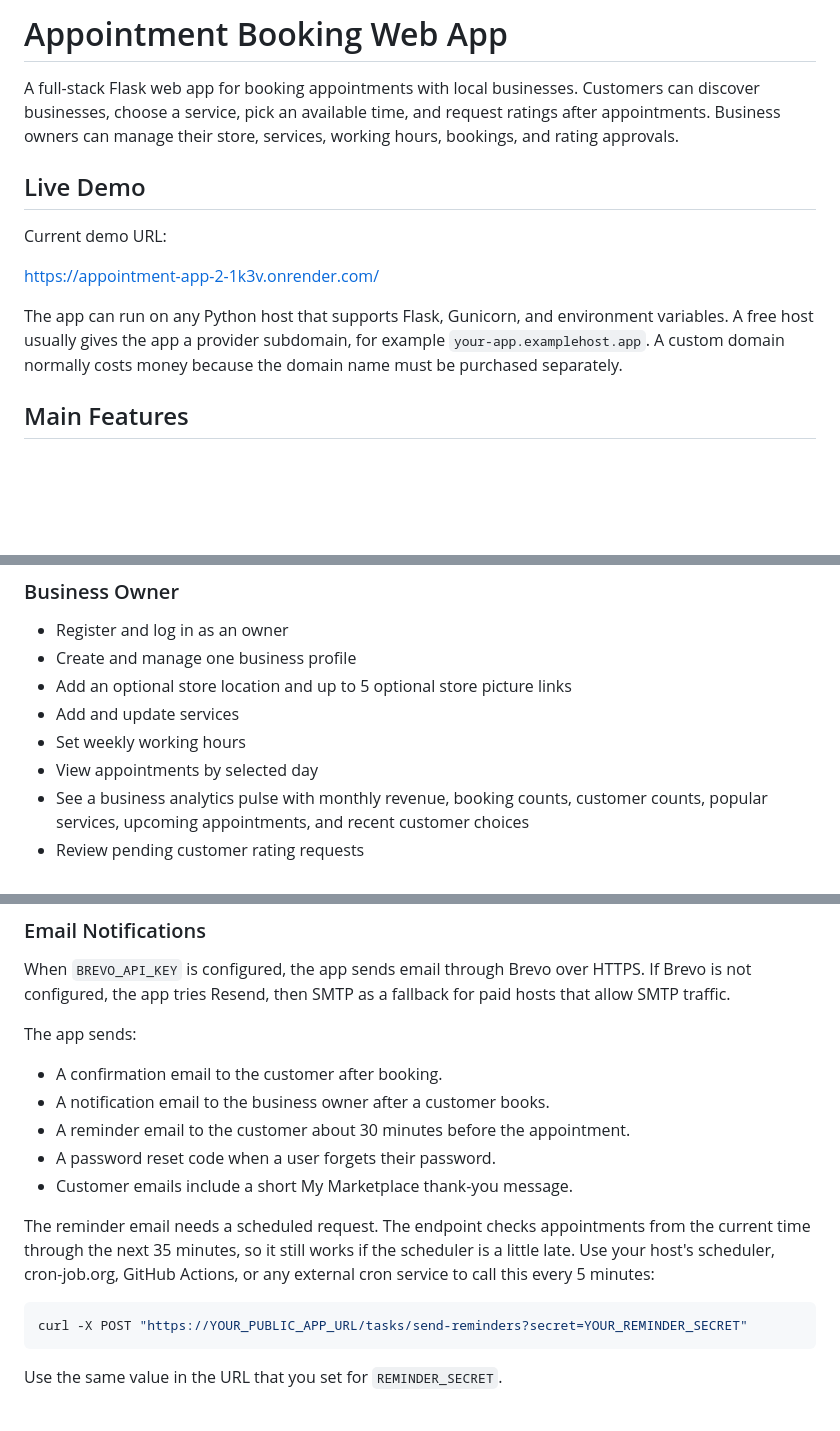
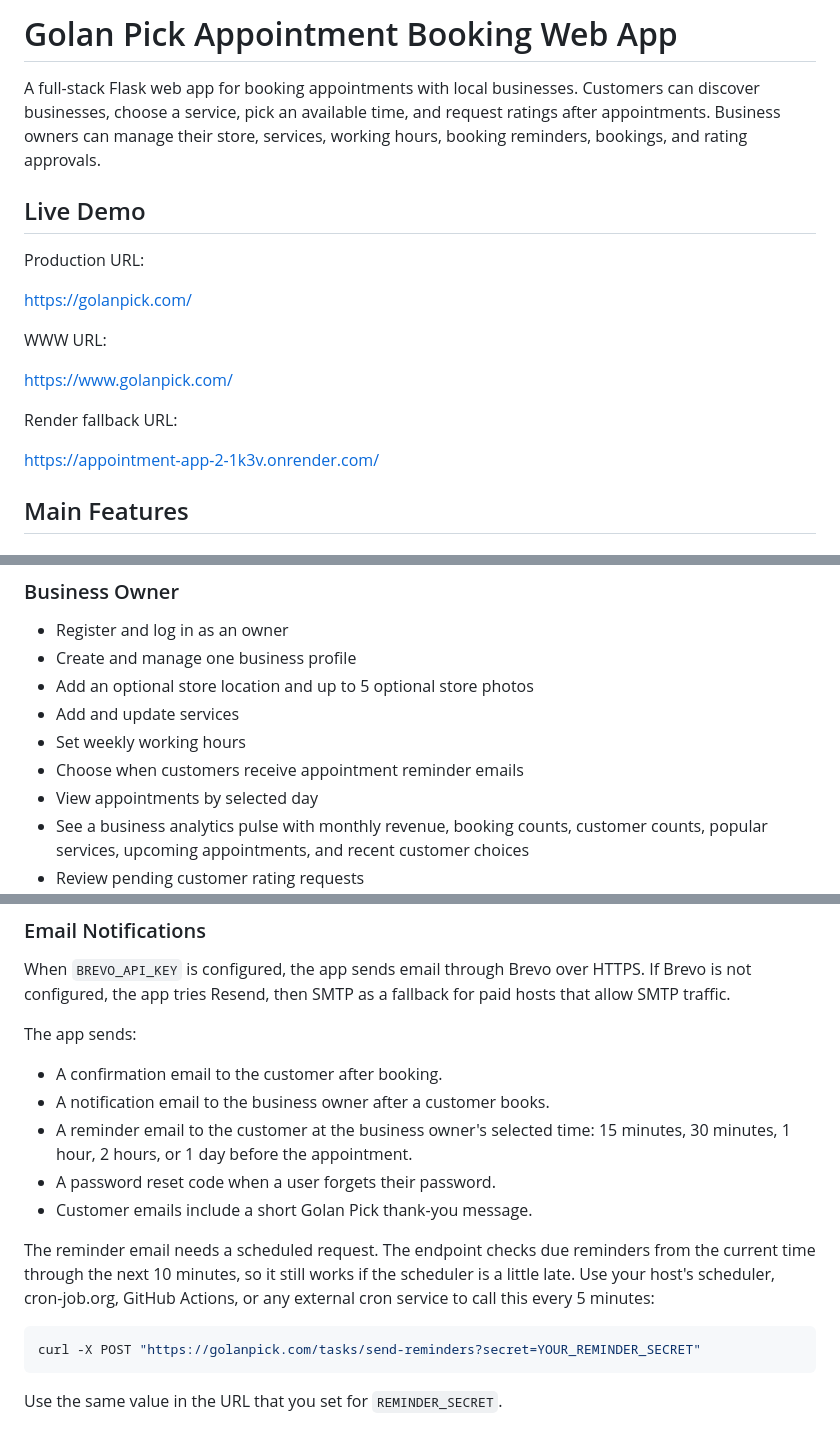
Before and after one commit to hady1012/appointment-app, a Markdown page: README.md, 3 parts joined by grey strips. Drawn GitHub-style; blank space fills up the shorter version.

Commit message:
Update README for Golan Pick launch

````diff
--- a/README.md
+++ b/README.md
@@ -1,14 +1,20 @@
-# Appointment Booking Web App
+# Golan Pick Appointment Booking Web App
 
-A full-stack Flask web app for booking appointments with local businesses. Customers can discover businesses, choose a service, pick an available time, and request ratings after appointments. Business owners can manage their store, services, working hours, bookings, and rating approvals.
+A full-stack Flask web app for booking appointments with local businesses. Customers can discover businesses, choose a service, pick an available time, and request ratings after appointments. Business owners can manage their store, services, working hours, booking reminders, bookings, and rating approvals.
 
 ## Live Demo
 
-Current demo URL:
+Production URL:
+
+https://golanpick.com/
+
+WWW URL:
+
+https://www.golanpick.com/
+
+Render fallback URL:
 
 https://appointment-app-2-1k3v.onrender.com/
-
-The app can run on any Python host that supports Flask, Gunicorn, and environment variables. A free host usually gives the app a provider subdomain, for example `your-app.examplehost.app`. A custom domain normally costs money because the domain name must be purchased separately.
 
 ## Main Features
 
@@ -27,9 +33,10 @@ The app can run on any Python host that supports Flask, Gunicorn, and environmen
 
 - Register and log in as an owner
 - Create and manage one business profile
-- Add an optional store location and up to 5 optional store picture links
+- Add an optional store location and up to 5 optional store photos
 - Add and update services
 - Set weekly working hours
+- Choose when customers receive appointment reminder emails
 - View appointments by selected day
 - See a business analytics pulse with monthly revenue, booking counts, customer counts, popular services, upcoming appointments, and recent customer choices
 - Review pending customer rating requests
@@ -333,14 +348,14 @@ The app sends:
 
 - A confirmation email to the customer after booking.
 - A notification email to the business owner after a customer books.
-- A reminder email to the customer about 30 minutes before the appointment.
+- A reminder email to the customer at the business owner's selected time: 15 minutes, 30 minutes, 1 hour, 2 hours, or 1 day before the appointment.
 - A password reset code when a user forgets their password.
-- Customer emails include a short My Marketplace thank-you message.
+- Customer emails include a short Golan Pick thank-you message.
 
-The reminder email needs a scheduled request. The endpoint checks appointments from the current time through the next 35 minutes, so it still works if the scheduler is a little late. Use your host's scheduler, cron-job.org, GitHub Actions, or any external cron service to call this every 5 minutes:
+The reminder email needs a scheduled request. The endpoint checks due reminders from the current time through the next 10 minutes, so it still works if the scheduler is a little late. Use your host's scheduler, cron-job.org, GitHub Actions, or any external cron service to call this every 5 minutes:
 
 ```bash
-curl -X POST "https://YOUR_PUBLIC_APP_URL/tasks/send-reminders?secret=YOUR_REMINDER_SECRET"
+curl -X POST "https://golanpick.com/tasks/send-reminders?secret=YOUR_REMINDER_SECRET"
 ```
 
 Use the same value in the URL that you set for `REMINDER_SECRET`.
````
Also changed, not shown: other parts of README.md (+9 -1 lines).
